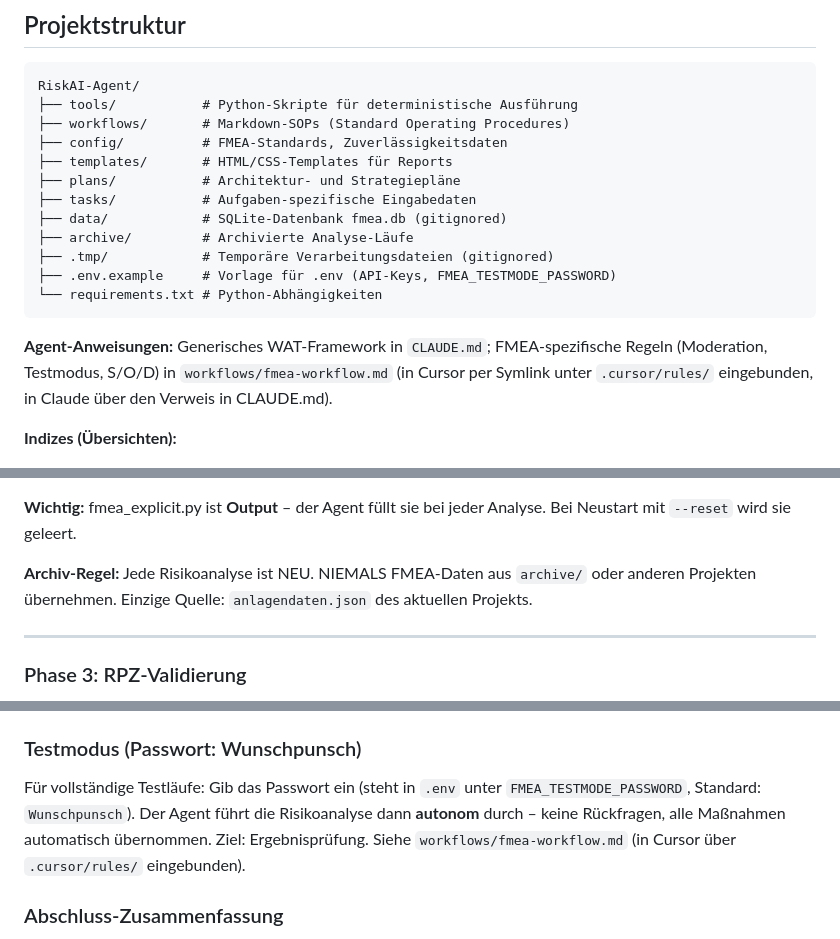
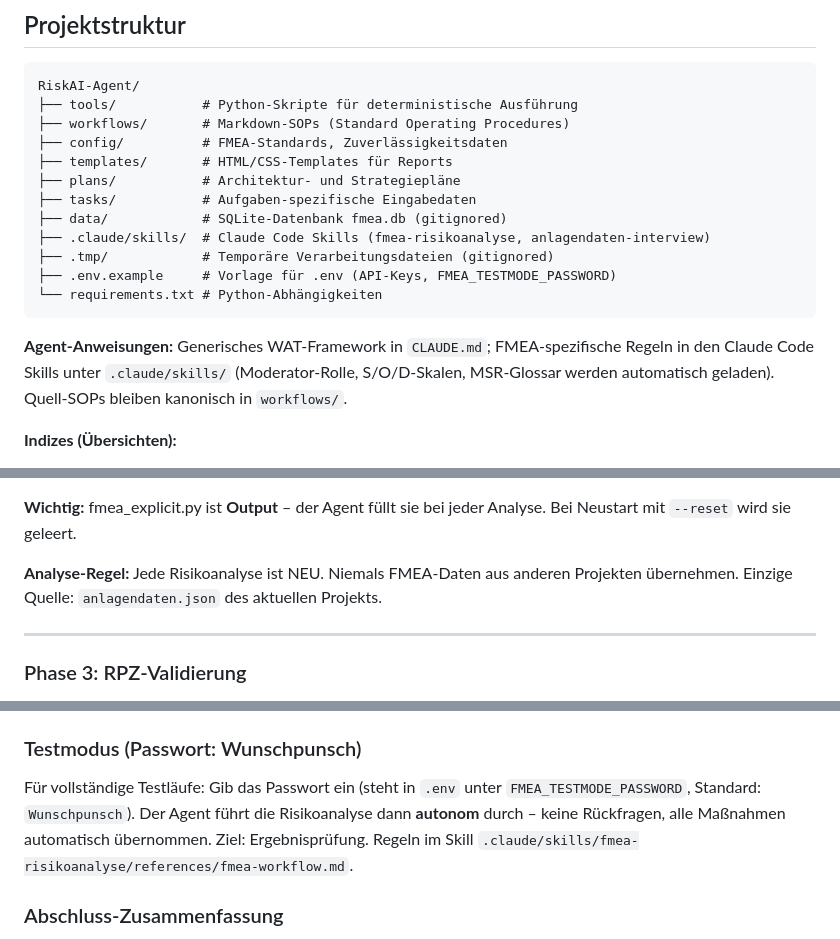
Before and after one commit to florianmrichter/RiskAI-Agent, a Markdown page: README.md, 3 parts joined by grey strips. Drawn GitHub-style.

Commit message:
docs: CLAUDE.md, README.md und SKILL.md auf Skills-Architektur aktualisieren
- CLAUDE.md: Archiv-Regel entfernt (archive/ gelöscht), FMEA-Verweis auf
  .claude/skills/ umgestellt, Sync-Hinweis für references/-Kopien ergänzt
- SKILL.md: obsoleten archive/-Verweis entfernt
- README.md: archive/ aus Projektstruktur entfernt, Agent-Anweisungen und
  Testmodus-Referenz auf Skills aktualisiert, Cleanup-Notiz aktualisiert

Co-Authored-By: Claude Sonnet 4.6 <noreply@anthropic.com>

````diff
--- a/README.md
+++ b/README.md
@@ -38,13 +38,13 @@ RiskAI-Agent/
 ├── plans/           # Architektur- und Strategiepläne
 ├── tasks/           # Aufgaben-spezifische Eingabedaten
 ├── data/            # SQLite-Datenbank fmea.db (gitignored)
-├── archive/         # Archivierte Analyse-Läufe
+├── .claude/skills/  # Claude Code Skills (fmea-risikoanalyse, anlagendaten-interview)
 ├── .tmp/            # Temporäre Verarbeitungsdateien (gitignored)
 ├── .env.example     # Vorlage für .env (API-Keys, FMEA_TESTMODE_PASSWORD)
 └── requirements.txt # Python-Abhängigkeiten
 ```
 
-**Agent-Anweisungen:** Generisches WAT-Framework in `CLAUDE.md`; FMEA-spezifische Regeln (Moderation, Testmodus, S/O/D) in `workflows/fmea-workflow.md` (in Cursor per Symlink unter `.cursor/rules/` eingebunden, in Claude über den Verweis in CLAUDE.md).
+**Agent-Anweisungen:** Generisches WAT-Framework in `CLAUDE.md`; FMEA-spezifische Regeln in den Claude Code Skills unter `.claude/skills/` (Moderator-Rolle, S/O/D-Skalen, MSR-Glossar werden automatisch geladen). Quell-SOPs bleiben kanonisch in `workflows/`.
 
 **Indizes (Übersichten):**
 - [workflows/README.md](workflows/README.md) – Index aller Workflows und zugehörige Tools
@@ -132,7 +132,7 @@ struktur → fmea → rpz_validierung → massnahmen → report
 
 **Wichtig:** fmea_explicit.py ist **Output** – der Agent füllt sie bei jeder Analyse. Bei Neustart mit `--reset` wird sie geleert.
 
-**Archiv-Regel:** Jede Risikoanalyse ist NEU. NIEMALS FMEA-Daten aus `archive/` oder anderen Projekten übernehmen. Einzige Quelle: `anlagendaten.json` des aktuellen Projekts.
+**Analyse-Regel:** Jede Risikoanalyse ist NEU. Niemals FMEA-Daten aus anderen Projekten übernehmen. Einzige Quelle: `anlagendaten.json` des aktuellen Projekts.
 
 ---
 
@@ -197,7 +197,7 @@ struktur → fmea → rpz_validierung → massnahmen → report
 
 ### Testmodus (Passwort: Wunschpunsch)
 
-Für vollständige Testläufe: Gib das Passwort ein (steht in `.env` unter `FMEA_TESTMODE_PASSWORD`, Standard: `Wunschpunsch`). Der Agent führt die Risikoanalyse dann **autonom** durch – keine Rückfragen, alle Maßnahmen automatisch übernommen. Ziel: Ergebnisprüfung. Siehe `workflows/fmea-workflow.md` (in Cursor über `.cursor/rules/` eingebunden).
+Für vollständige Testläufe: Gib das Passwort ein (steht in `.env` unter `FMEA_TESTMODE_PASSWORD`, Standard: `Wunschpunsch`). Der Agent führt die Risikoanalyse dann **autonom** durch – keine Rückfragen, alle Maßnahmen automatisch übernommen. Ziel: Ergebnisprüfung. Regeln im Skill `.claude/skills/fmea-risikoanalyse/references/fmea-workflow.md`.
 
 ### Abschluss-Zusammenfassung
 
````
Also changed, not shown: other parts of README.md (+1 -1 lines), 1 other file.
